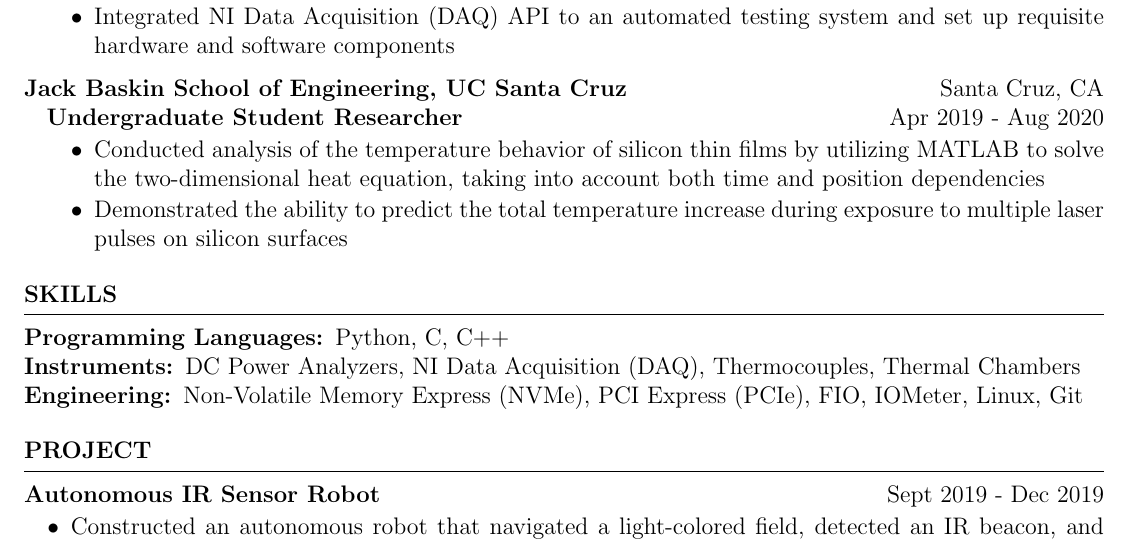
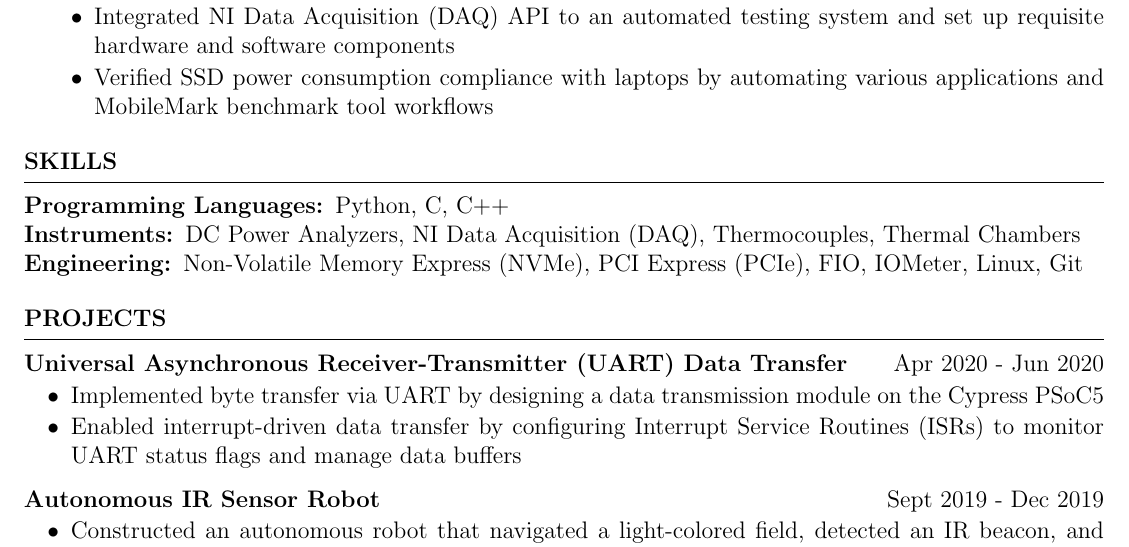
Before and after one commit to seehong1/SeanHongResume, a LaTeX CV (resume_main.tex, which reads resume.cls): part of the page, cut so that both start at the same text. Compiled offline with pdfLaTeX.

Commit message:
Removed Undegraduate Student Researcher experience and added UART project

```diff
--- a/resume.cls
+++ b/resume.cls
@@ -128,7 +128,7 @@
   %  \itemsep -0.5em \vspace{-0.5em} % Compress items in list together for aesthetics
   % }{
   % \end{itemize}
-  \vspace{0em} % Some space after the list of bullet points
+  \vspace{3em} % Some space after the list of bullet points
 }
 
 % The below commands define the whitespace after certain things in the document - they can be \smallskip, \medskip or \bigskip
--- a/resume_main.tex
+++ b/resume_main.tex
@@ -1,11 +1,11 @@
 \documentclass{resume} % Use the custom resume.cls style
 
-\usepackage[left=0.5 in,top=0.9in,right=0.5in,bottom=0.7in]{geometry} % Document margins
+\usepackage[left=0.5 in,top=1in,right=0.5in,bottom=1in]{geometry} % Document margins
 \usepackage{enumitem}
 \setlist[itemize]{align=parleft,left=0pt..0.9em}
 \usepackage{amsmath,amssymb}
 \newcommand{\tab}[1]{\hspace{.2667\textwidth}\rlap{#1}}
-\newcommand{\itab}[1]{\hspace{0em}\rlap{#1}}
+\newcommand{\itab}[1]{\hspace{3em}\rlap{#1}}
 \name{Sean Elizabeth Hong} % Your name
 % You can merge both of these into a single line, if you do not have a website.
 \address{seanhg4167@gmail.com \\ +1 (951) 295-9916 \\ Bay Area, CA \\ https://linkedin.com/in/seehong}
@@ -51,15 +51,16 @@
     \item Automated NAND and device temperature monitoring by implementing PicoLogger sensors
      \item Resolved SSD unresponsiveness at high temperatures by optimizing Python scripts, resulting in their integration in future projects
     \item Integrated NI Data Acquisition (DAQ) API to an automated testing system and set up requisite hardware and software components
+    \item Verified SSD power consumption compliance with laptops by automating various applications and MobileMark benchmark tool workflows
  \end{itemize}
 
-\textbf{Jack Baskin School of Engineering, UC Santa Cruz} \hfill Santa Cruz, CA \\
-\hspace*{4mm}\textbf{Undergraduate Student Researcher} \hfill \text{Apr 2019 - Aug 2020}
- \begin{itemize}[left=2em]
- \itemsep -0.5em \vspace{-0.5em}
-    \item Conducted analysis of the temperature behavior of silicon thin films by utilizing MATLAB to solve the two-dimensional heat equation, taking into account both time and position dependencies
-    \item Demonstrated the ability to predict the total temperature increase during exposure to multiple laser pulses on silicon surfaces
- \end{itemize}
+% \textbf{Jack Baskin School of Engineering, UC Santa Cruz} \hfill Santa Cruz, CA \\
+% \hspace*{4mm}\textbf{Undergraduate Student Researcher} \hfill \text{Apr 2019 - Aug 2020}
+%  \begin{itemize}[left=2em]
+%  \itemsep -0.5em \vspace{-0.5em}
+%     \item Conducted analysis of the temperature behavior of silicon thin films by utilizing MATLAB to solve the two-dimensional heat equation, taking into account both time and position dependencies
+%     \item Demonstrated the ability to predict the total temperature increase during exposure to multiple laser pulses on silicon surfaces
+ % \end{itemize}
 
 
 \end{rSection}
@@ -82,7 +83,14 @@
 %	WORK EXPERIENCE SECTION
 %----------------------------------------------------------------------------------------
 
-\begin{rSection}{PROJECT}
+\begin{rSection}{PROJECTS}
+\textbf{Universal Asynchronous Receiver-Transmitter (UART) Data Transfer} \hfill \text{Apr 2020 - Jun 2020}
+  \begin{itemize}[left=1em]
+  \itemsep -0.5em \vspace{-0.5em}
+    \item Implemented byte transfer via UART by designing a data transmission module on the Cypress PSoC5
+    \item Enabled interrupt-driven data transfer by configuring Interrupt Service Routines (ISRs) to monitor UART status flags and manage data buffers
+  \end{itemize}
+
 
  \textbf{Autonomous IR Sensor Robot} \hfill \text{Sept 2019 - Dec 2019}
   \begin{itemize}[left=1em]
```
Also changed, not shown: Sean_Hong_Resume.pdf.
